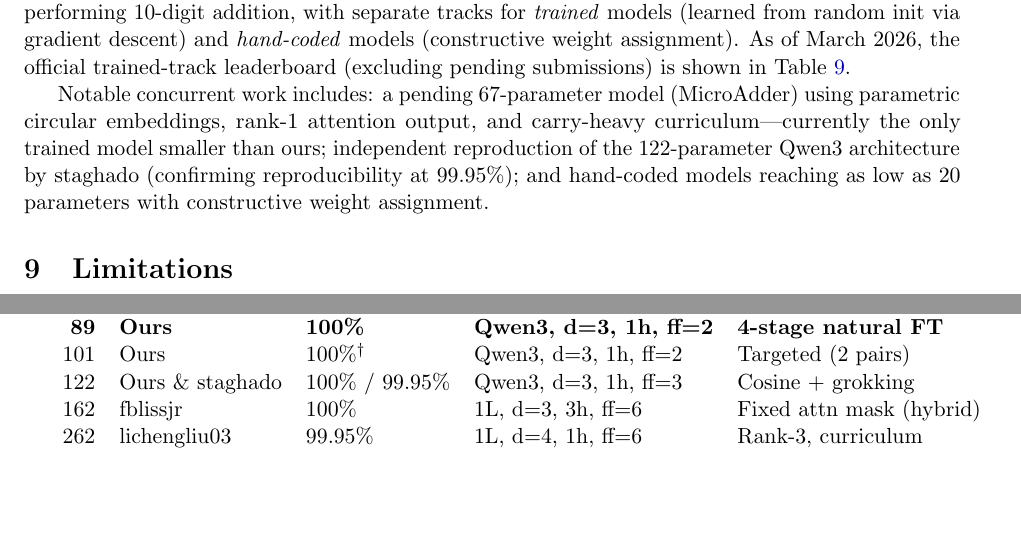
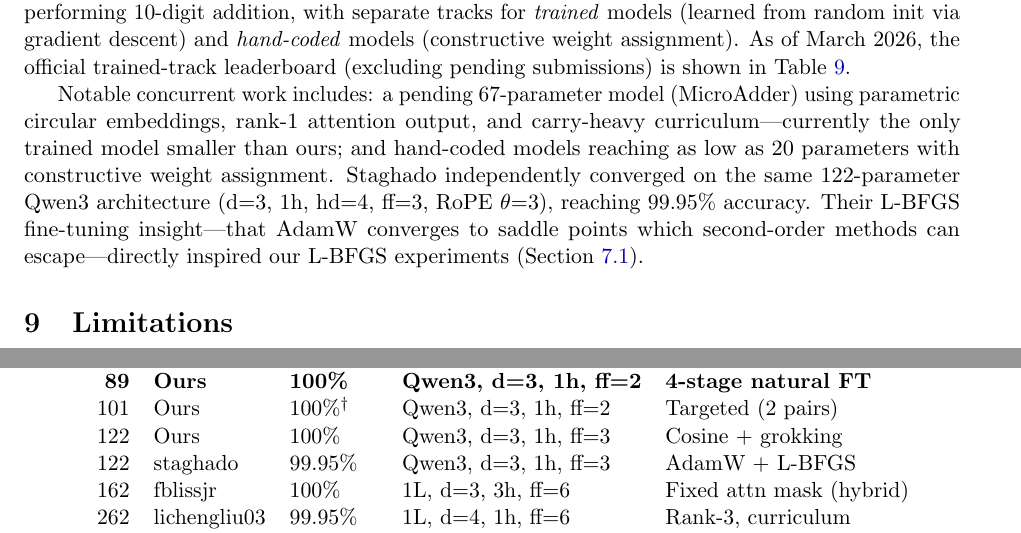
Before and after one commit to tbukic/M10S-Transformer, a LaTeX paper (paper/main.tex): two parts of pages 10 and 11 of 13, joined at a grey line, cut so that both start at the same text, the shorter picture padded with empty space. Compiled offline with pdfLaTeX.

Commit message:
Clarify staghado relationship: architecture convergence independent, L-BFGS adopted
Fix report to accurately describe relationship with staghado's concurrent work:
architecture convergence was independent, but we adopted their L-BFGS insight.
Also includes weight decay experiment results and archive file fixes.

```diff
--- a/paper/main.tex
+++ b/paper/main.tex
@@ -760,7 +761,8 @@ Params & Author & Accuracy & Architecture & Key technique \\
 86  & Ours & 100\%$^\dagger$     & Qwen3, d=3, 1h, ff=2 & L-BFGS + targeted \\
 \textbf{89}  & \textbf{Ours} & \textbf{100\%} & \textbf{Qwen3, d=3, 1h, ff=2} & \textbf{4-stage natural FT} \\
 101 & Ours & 100\%$^\dagger$     & Qwen3, d=3, 1h, ff=2 & Targeted (2 pairs) \\
-122 & Ours \& staghado & 100\% / 99.95\%      & Qwen3, d=3, 1h, ff=3 & Cosine + grokking \\
+122 & Ours       & 100\%      & Qwen3, d=3, 1h, ff=3 & Cosine + grokking \\
+122 & staghado   & 99.95\%    & Qwen3, d=3, 1h, ff=3 & AdamW + L-BFGS \\
 162 & fblissjr  & 100\%     & 1L, d=3, 3h, ff=6  & Fixed attn mask (hybrid) \\
 262 & lichengliu03 & 99.95\% & 1L, d=4, 1h, ff=6 & Rank-3, curriculum \\
 275 & ryanyord  & 99.98\%   & 1L, d=4, 1h, ff=8  & SVD truncation of 311p \\
@@ -775,10 +777,13 @@ All ``Ours'' results verified at 100.00\% on official \texttt{verify.py} (10,010
 Notable concurrent work includes: a pending 67-parameter model
 (MicroAdder) using parametric circular embeddings, rank-1 attention
 output, and carry-heavy curriculum---currently the only trained model
-smaller than ours; independent reproduction of the 122-parameter Qwen3
-architecture by staghado (confirming reproducibility at 99.95\%); and
-hand-coded models reaching as low as 20 parameters with constructive
-weight assignment.
+smaller than ours; and hand-coded models reaching as low as 20 parameters
+with constructive weight assignment.
+Staghado independently converged on the same 122-parameter Qwen3
+architecture (d=3, 1h, hd=4, ff=3, RoPE $\theta$=3), reaching 99.95\%
+accuracy. Their L-BFGS fine-tuning insight---that AdamW converges to
+saddle points which second-order methods can escape---directly inspired
+our L-BFGS experiments (Section~\ref{sec:lbfgs}).
 
 % ══════════════════════════════════════════════════════════════════════════
 \section{Limitations}
```
Also changed, not shown: reports/main_report.md (+1 -1 lines), paper/main.pdf, paper/main.tex (3 more changed lines), 5 other files.
